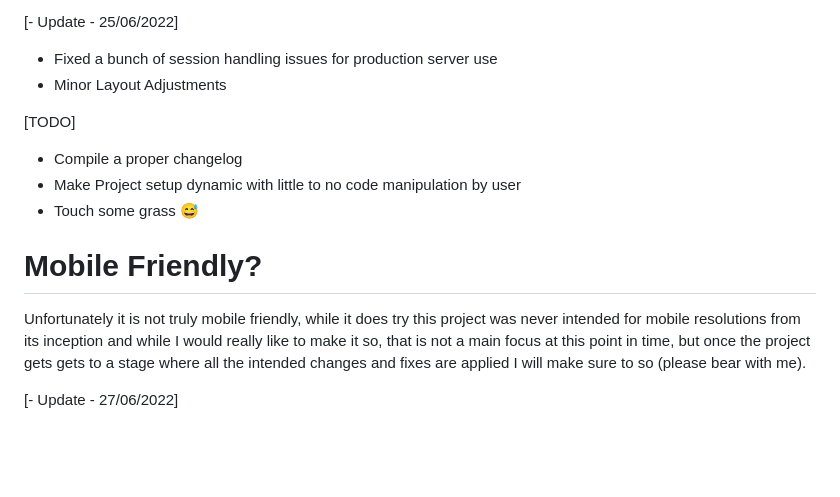
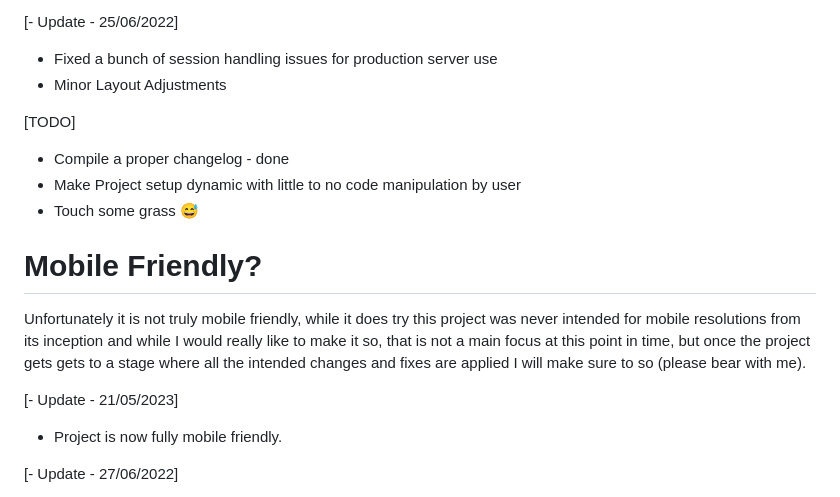
Before and after one commit to keonramses/HR_Tracker, a Markdown page: README.md, the part around the change. Rendered like a GitHub page; blank space fills up the shorter version.

```diff
--- a/README.md
+++ b/README.md
@@ -20,13 +20,17 @@ information that is needed easily available and at a glance, and this would in t
 - Minor Layout Adjustments
 
 [TODO]
-- Compile a proper changelog
+- Compile a proper changelog - done
 - Make Project setup dynamic with little to no code manipulation by user
 - Touch some grass 😅
 
 # Mobile Friendly?
 Unfortunately it is not truly mobile friendly, while it does try this project was never intended for mobile resolutions from its inception and while I would really like to make it so, that is not a main focus at this point in time, but once the project gets
 gets to a stage where all the intended changes and fixes are applied I will make sure to so (please bear with me).
+
+[- Update - 21/05/2023]
+- Project is now fully mobile friendly.
+
 
 [- Update - 27/06/2022]
 - Edit and Add Employee Pages are mobile friendly (fully responsive), but this pages are only accessible to the HR Manager (sigh), with exception to the header which is global.
```
